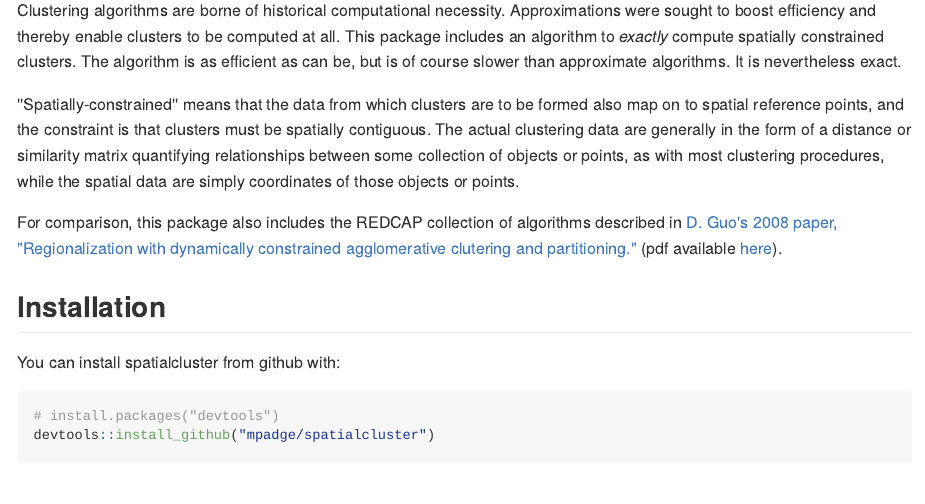
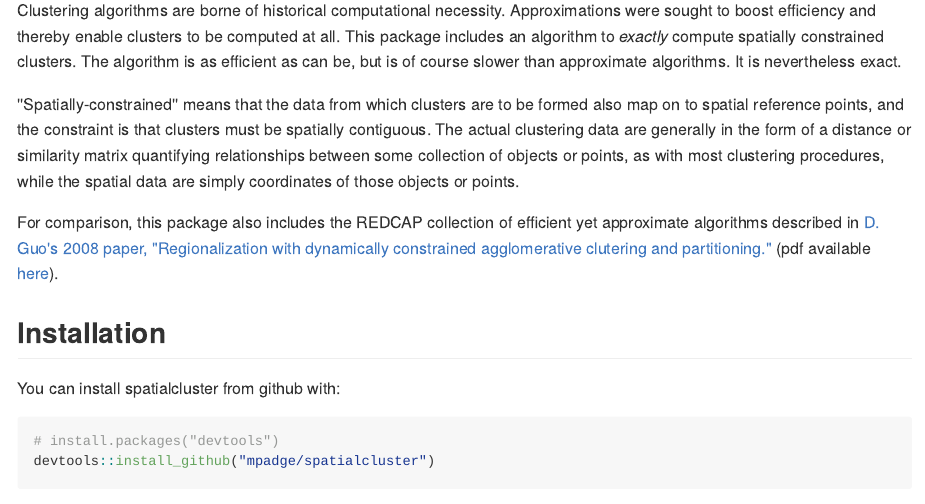
Before and after one commit to mpadge/spatialcluster, an R Markdown document (README.Rmd): the page in a window 1100 px wide, from 110 px down. The pictures show the output file README.md that the author committed with the source, drawn offline in the style of GitHub; badge pictures from the web are left out.

Commit message:
update :eyeglasses:

```diff
--- a/README.Rmd
+++ b/README.Rmd
@@ -31,9 +31,9 @@ in the form of a distance or similarity matrix quantifying relationships between
 some collection of objects or points, as with most clustering procedures, while
 the spatial data are simply coordinates of those objects or points.
 
-For comparison, this package also includes the REDCAP collection of algorithms
-described in [D. Guo's 2008 paper, "Regionalization with
-dynamically constrained agglomerative clutering and
+For comparison, this package also includes the REDCAP collection of efficient
+yet approximate algorithms described in [D. Guo's 2008 paper, "Regionalization
+with dynamically constrained agglomerative clutering and
 partitioning."](https://www.tandfonline.com/doi/abs/10.1080/13658810701674970)
 (pdf available
 [here](https://pdfs.semanticscholar.org/ead1/7df8aaa1aed0e433b3ae1ec1ec5c7e785b2b.pdf)).
```
Also changed, not shown: README.md.
